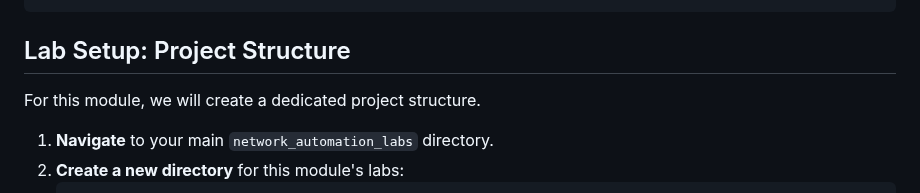
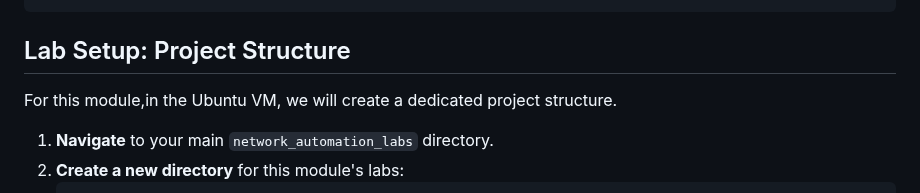
Before and after one commit to tanthanh85/network-automation-course, a Markdown page: modules/07_ansible/lab7.md, the part around the change. Drawn GitHub-style.

Commit message:
fixed lab 7

```diff
--- a/modules/07_ansible/lab7.md
+++ b/modules/07_ansible/lab7.md
@@ -52,7 +52,7 @@ sudo pip install ansible --break-system-packages
 
 ## Lab Setup: Project Structure
 
-For this module, we will create a dedicated project structure.
+For this module,in the Ubuntu VM, we will create a dedicated project structure.
 
 1.  **Navigate** to your main `network_automation_labs` directory.
 2.  **Create a new directory** for this module's labs:
```
